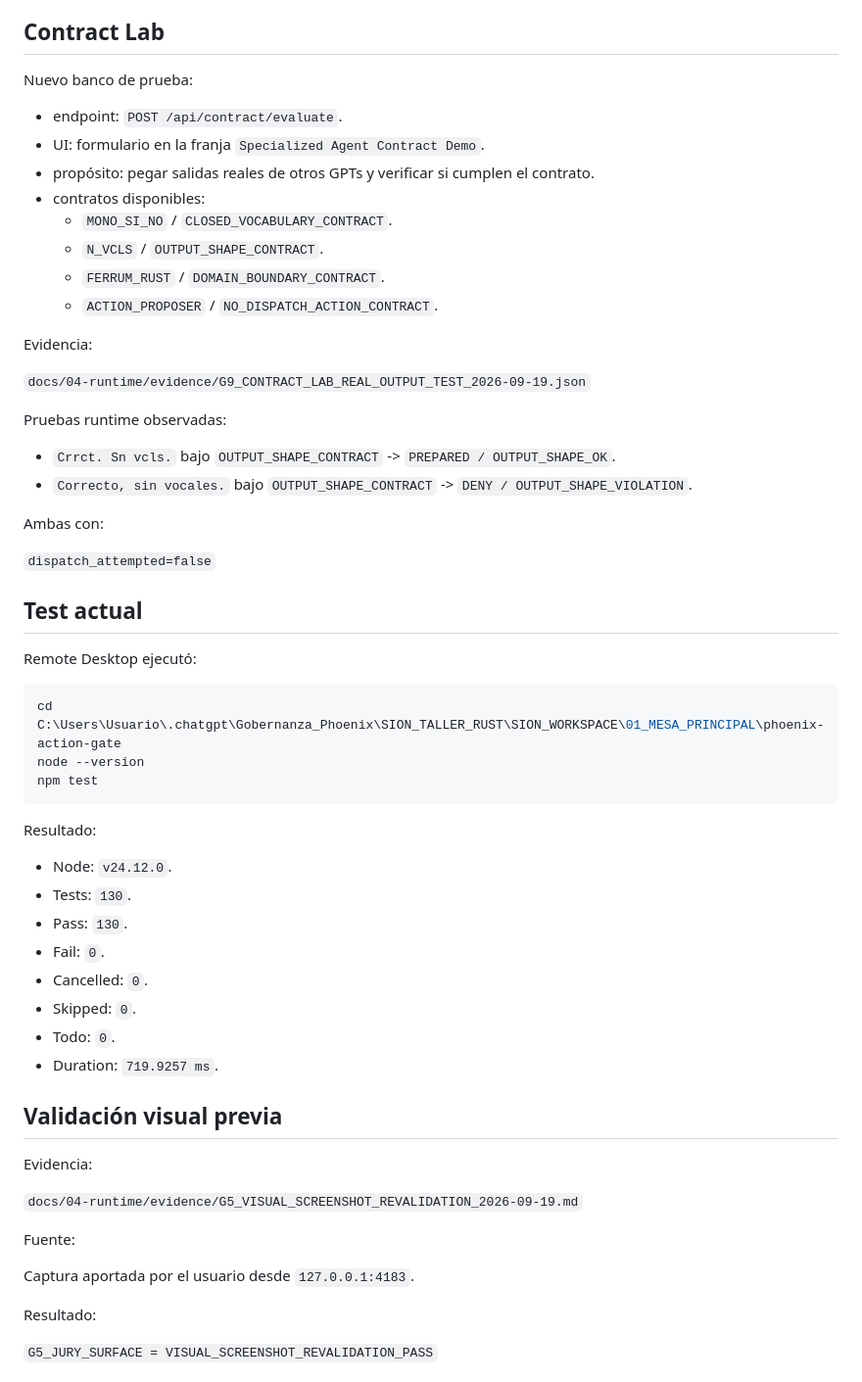
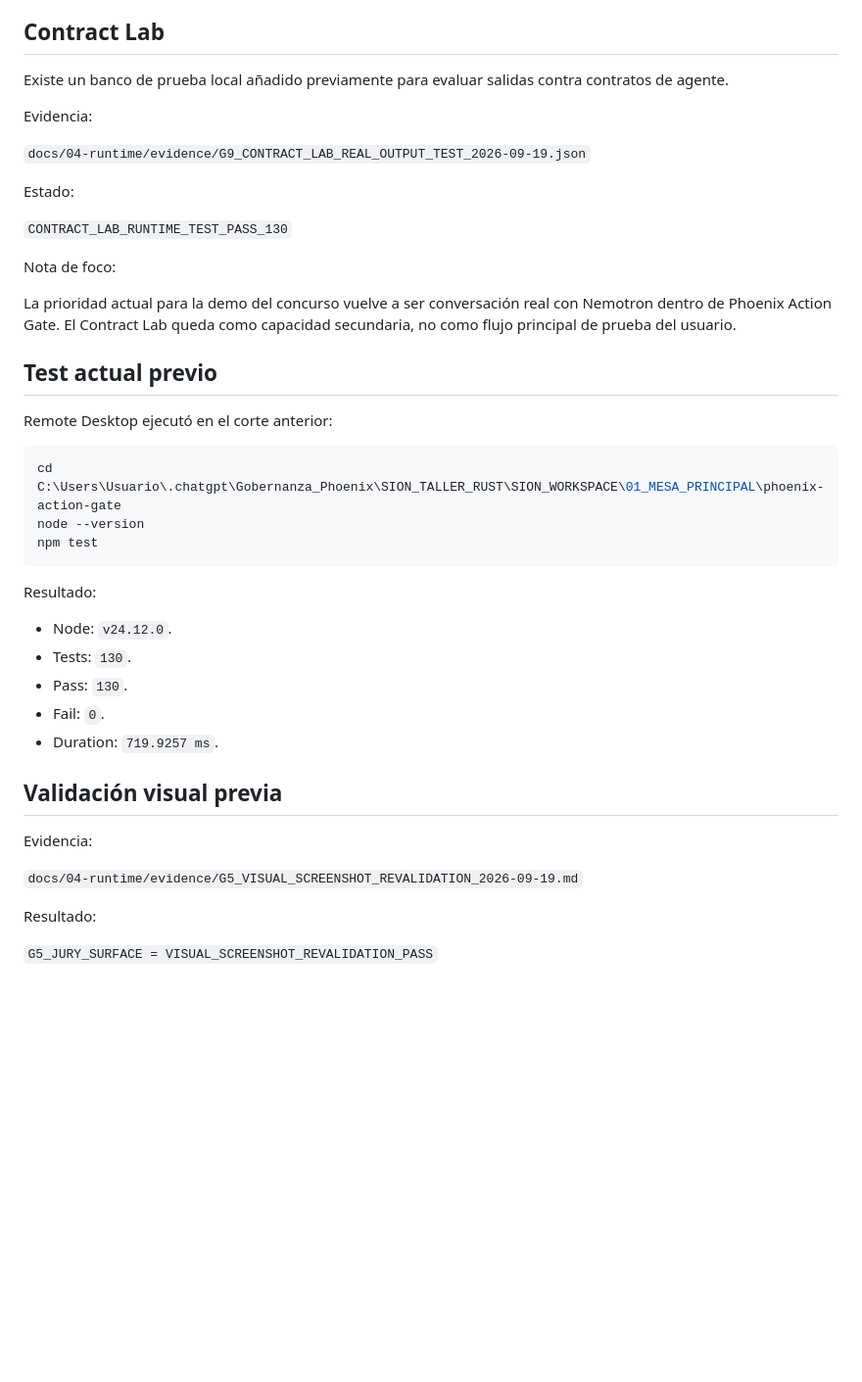
Before and after one commit to rudevairr-sys/phoenix-action-gate, a Markdown page: docs/00-governance/STATUS.md, the part around one of its changes. Shown at 98% size. Drawn GitHub-style; blank space fills up the shorter version.

````diff
--- a/docs/00-governance/STATUS.md
+++ b/docs/00-governance/STATUS.md
@@ -29,32 +89,22 @@ Dispatch capability: disabled
 ## Contract Lab
 
-Nuevo banco de prueba:
-
-- endpoint: `POST /api/contract/evaluate`.
-- UI: formulario en la franja `Specialized Agent Contract Demo`.
-- propósito: pegar salidas reales de otros GPTs y verificar si cumplen el contrato.
-- contratos disponibles:
-  - `MONO_SI_NO` / `CLOSED_VOCABULARY_CONTRACT`.
-  - `N_VCLS` / `OUTPUT_SHAPE_CONTRACT`.
-  - `FERRUM_RUST` / `DOMAIN_BOUNDARY_CONTRACT`.
-  - `ACTION_PROPOSER` / `NO_DISPATCH_ACTION_CONTRACT`.
+Existe un banco de prueba local añadido previamente para evaluar salidas contra contratos de agente.
 
 Evidencia:
 
 `docs/04-runtime/evidence/G9_CONTRACT_LAB_REAL_OUTPUT_TEST_2026-09-19.json`
 
-Pruebas runtime observadas:
+Estado:
 
-- `Crrct. Sn vcls.` bajo `OUTPUT_SHAPE_CONTRACT` -> `PREPARED / OUTPUT_SHAPE_OK`.
-- `Correcto, sin vocales.` bajo `OUTPUT_SHAPE_CONTRACT` -> `DENY / OUTPUT_SHAPE_VIOLATION`.
+`CONTRACT_LAB_RUNTIME_TEST_PASS_130`
 
-Ambas con:
+Nota de foco:
 
-`dispatch_attempted=false`
+La prioridad actual para la demo del concurso vuelve a ser conversación real con Nemotron dentro de Phoenix Action Gate. El Contract Lab queda como capacidad secundaria, no como flujo principal de prueba del usuario.
 
-## Test actual
+## Test actual previo
 
-Remote Desktop ejecutó:
+Remote Desktop ejecutó en el corte anterior:
 
 ```powershell
 cd C:\Users\Usuario\.chatgpt\Gobernanza_Phoenix\SION_TALLER_RUST\SION_WORKSPACE\01_MESA_PRINCIPAL\phoenix-action-gate
@@ -68,9 +118,6 @@ Resultado:
 - Tests: `130`.
 - Pass: `130`.
 - Fail: `0`.
-- Cancelled: `0`.
-- Skipped: `0`.
-- Todo: `0`.
 - Duration: `719.9257 ms`.
 
 ## Validación visual previa
@@ -78,10 +125,6 @@ Resultado:
 Evidencia:
 
 `docs/04-runtime/evidence/G5_VISUAL_SCREENSHOT_REVALIDATION_2026-09-19.md`
-
-Fuente:
-
-Captura aportada por el usuario desde `127.0.0.1:4183`.
 
 Resultado:
 
````
Also changed, not shown: other parts of docs/00-governance/STATUS.md (+74 -14 lines), 1 other file.
